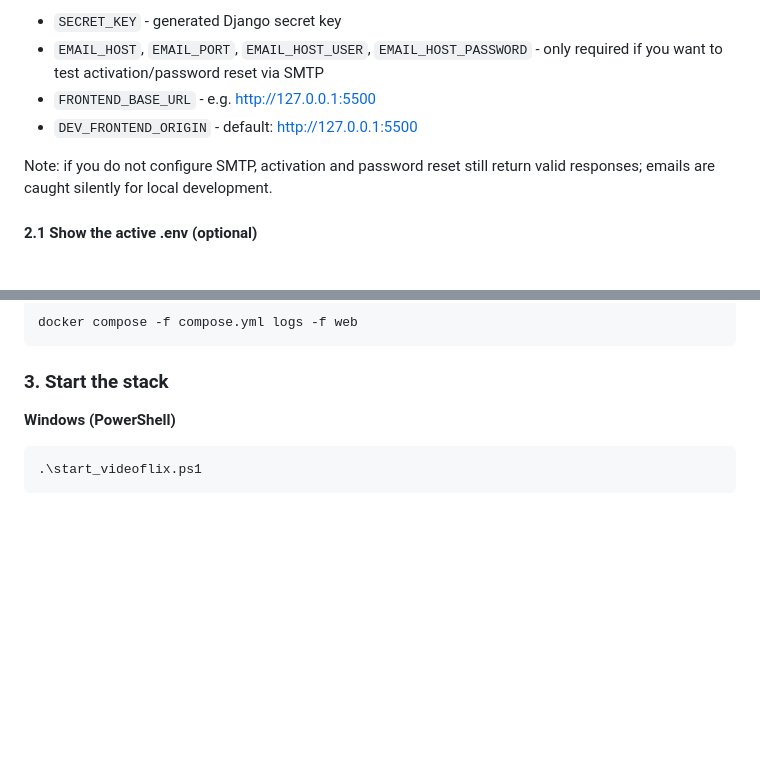
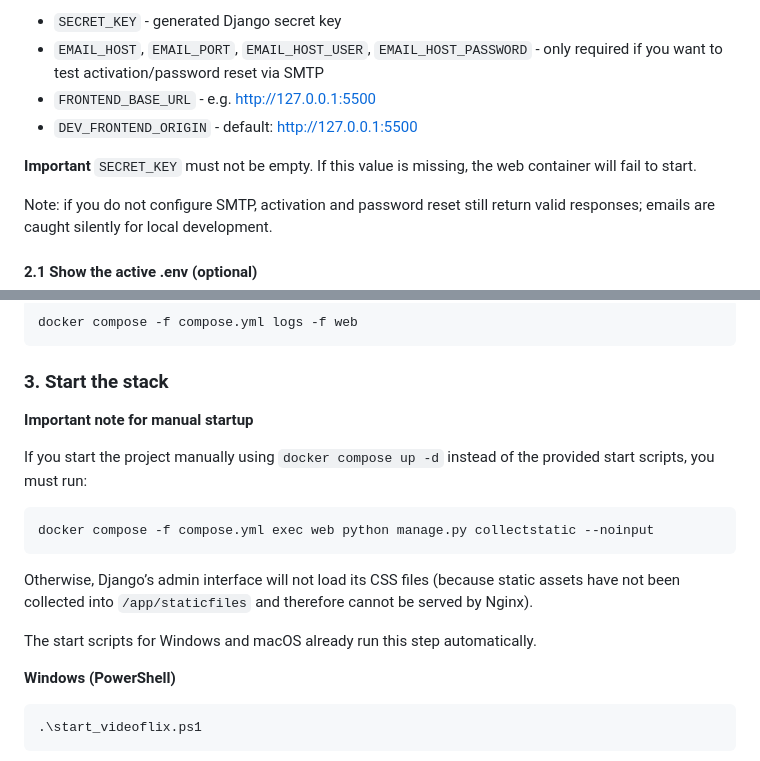
Before and after one commit to SaschaGerspach/videoflix, a Markdown page: README.md, 2 parts joined by grey strips. Rendered like a GitHub page; blank space fills up the shorter version.

````diff
--- a/README.md
+++ b/README.md
@@ -68,6 +68,10 @@ Fill the values you need:
 - `FRONTEND_BASE_URL` - e.g. http://127.0.0.1:5500
 - `DEV_FRONTEND_ORIGIN` - default: http://127.0.0.1:5500
 
+**Important**
+`SECRET_KEY` must not be empty.
+ If this value is missing, the web container will fail to start.
+
 Note: if you do not configure SMTP, activation and password reset still return valid responses; emails are caught silently for local development.
 
 #### 2.1 Show the active .env (optional)
@@ -104,6 +108,18 @@ docker compose -f compose.yml logs -f web
 ```
 
 ### 3. Start the stack
+
+**Important note for manual startup**
+
+If you start the project manually using `docker compose up -d` instead of the provided start scripts, you must run:
+
+```bash
+docker compose -f compose.yml exec web python manage.py collectstatic --noinput
+```
+
+Otherwise, Django’s admin interface will not load its CSS files (because static assets have not been collected into `/app/staticfiles` and therefore cannot be served by Nginx).
+
+The start scripts for Windows and macOS already run this step automatically.
 
 **Windows (PowerShell)**
 
````
Also changed, not shown: other parts of README.md (+32 -8 lines).
